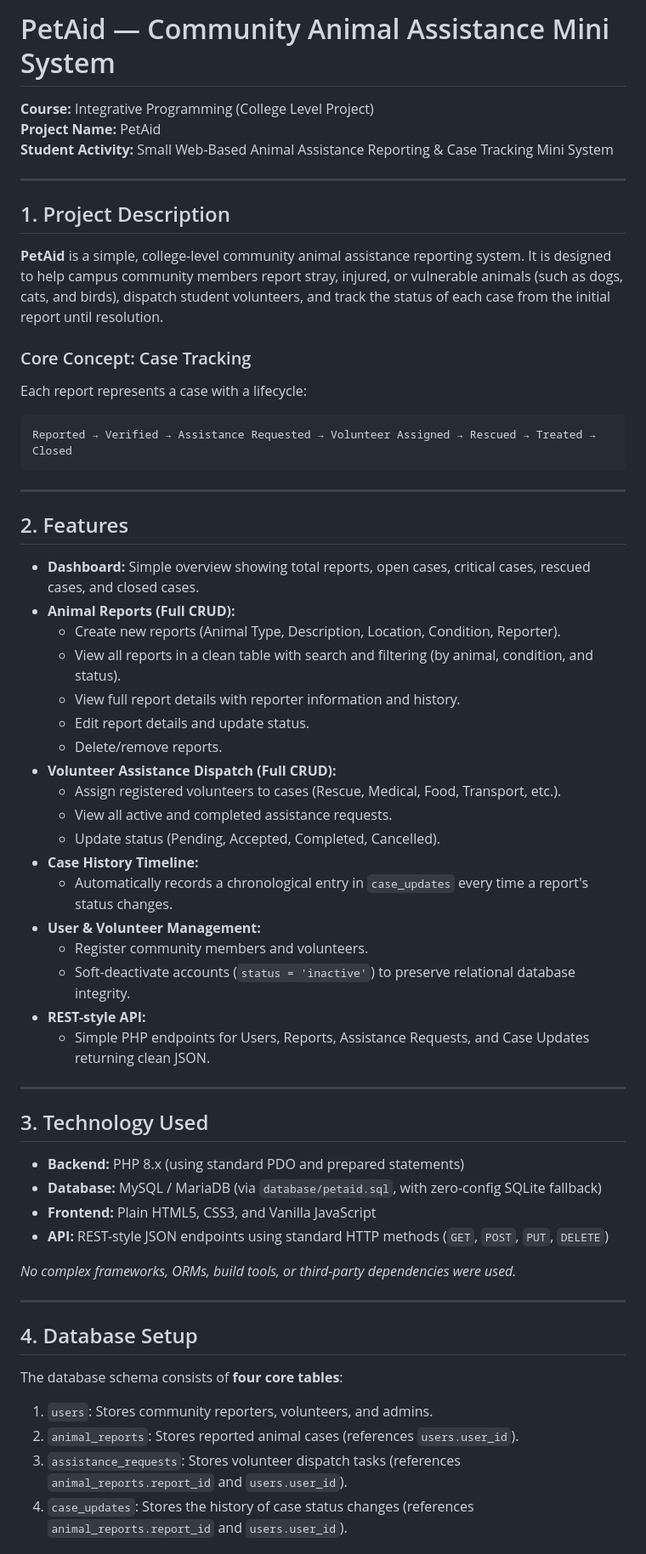
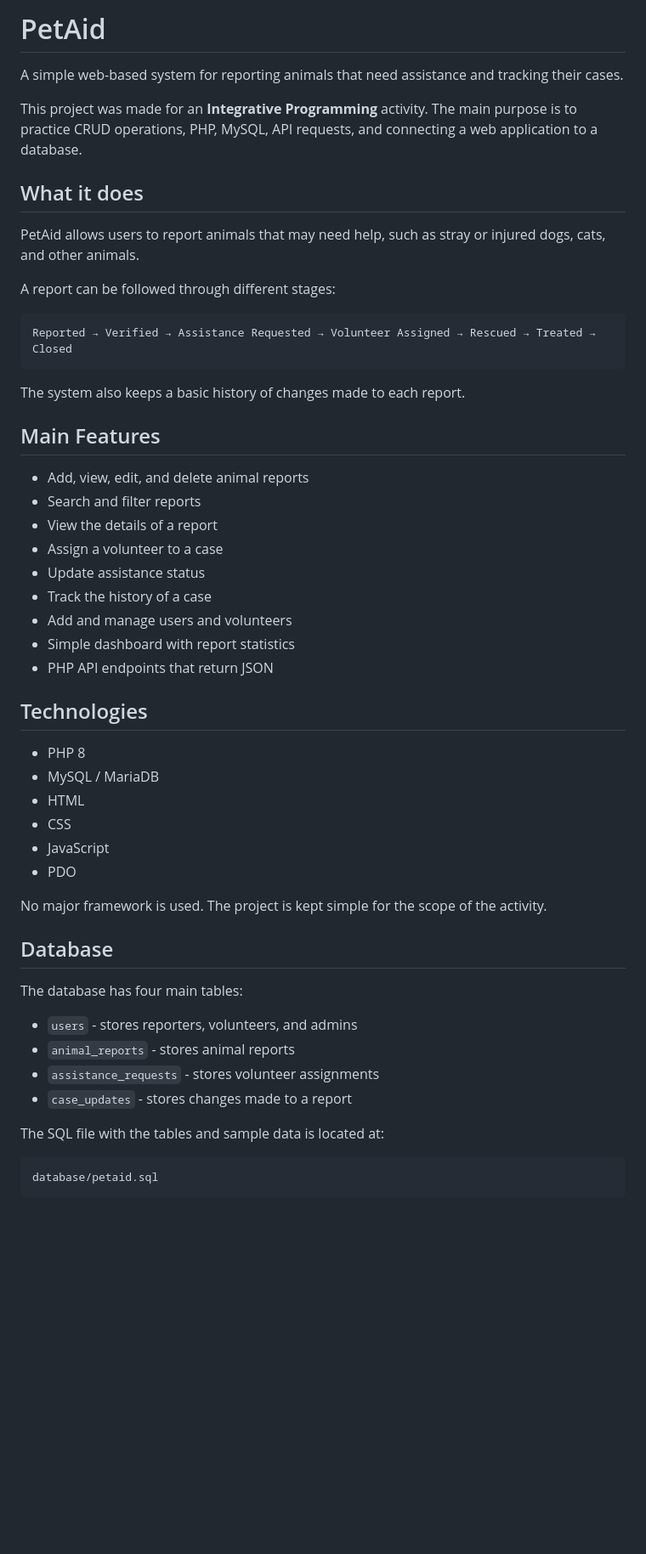
Before and after one commit to Hubrisdog/PetAid, a Markdown page: README.md, the part around one of its changes. Shown at 85% size. Drawn GitHub-style; blank space fills up the shorter version.

````diff
--- a/README.md
+++ b/README.md
@@ -1,63 +1,56 @@
-# PetAid — Community Animal Assistance Mini System
+# PetAid
 
-**Course:** Integrative Programming (College Level Project)
-**Project Name:** PetAid
-**Student Activity:** Small Web-Based Animal Assistance Reporting & Case Tracking Mini System
+A simple web-based system for reporting animals that need assistance and tracking their cases.
 
----
+This project was made for an **Integrative Programming** activity. The main purpose is to practice CRUD operations, PHP, MySQL, API requests, and connecting a web application to a database.
 
-## 1. Project Description
+## What it does
 
-**PetAid** is a simple, college-level community animal assistance reporting system. It is designed to help campus community members report stray, injured, or vulnerable animals (such as dogs, cats, and birds), dispatch student volunteers, and track the status of each case from the initial report until resolution.
+PetAid allows users to report animals that may need help, such as stray or injured dogs, cats, and other animals.
 
-### Core Concept: Case Tracking
-Each report represents a case with a lifecycle:
+A report can be followed through different stages:
+
 ```text
 Reported → Verified → Assistance Requested → Volunteer Assigned → Rescued → Treated → Closed
 ```
 
----
+The system also keeps a basic history of changes made to each report.
 
-## 2. Features
+## Main Features
 
-- **Dashboard:** Simple overview showing total reports, open cases, critical cases, rescued cases, and closed cases.
-- **Animal Reports (Full CRUD):**
-  - Create new reports (Animal Type, Description, Location, Condition, Reporter).
-  - View all reports in a clean table with search and filtering (by animal, condition, and status).
-  - View full report details with reporter information and history.
-  - Edit report details and update status.
-  - Delete/remove reports.
-- **Volunteer Assistance Dispatch (Full CRUD):**
-  - Assign registered volunteers to cases (Rescue, Medical, Food, Transport, etc.).
-  - View all active and completed assistance requests.
-  - Update status (Pending, Accepted, Completed, Cancelled).
-- **Case History Timeline:**
-  - Automatically records a chronological entry in `case_updates` every time a report's status changes.
-- **User & Volunteer Management:**
-  - Register community members and volunteers.
-  - Soft-deactivate accounts (`status = 'inactive'`) to preserve relational database integrity.
-- **REST-style API:**
-  - Simple PHP endpoints for Users, Reports, Assistance Requests, and Case Updates returning clean JSON.
+* Add, view, edit, and delete animal reports
+* Search and filter reports
+* View the details of a report
+* Assign a volunteer to a case
+* Update assistance status
+* Track the history of a case
+* Add and manage users and volunteers
+* Simple dashboard with report statistics
+* PHP API endpoints that return JSON
 
----
+## Technologies
 
-## 3. Technology Used
+* PHP 8
+* MySQL / MariaDB
+* HTML
+* CSS
+* JavaScript
+* PDO
 
-- **Backend:** PHP 8.x (using standard PDO and prepared statements)
-- **Database:** MySQL / MariaDB (via `database/petaid.sql`, with zero-config SQLite fallback)
-- **Frontend:** Plain HTML5, CSS3, and Vanilla JavaScript
-- **API:** REST-style JSON endpoints using standard HTTP methods (`GET`, `POST`, `PUT`, `DELETE`)
+No major framework is used. The project is kept simple for the scope of the activity.
 
-*No complex frameworks, ORMs, build tools, or third-party dependencies were used.*
+## Database
 
----
+The database has four main tables:
 
-## 4. Database Setup
+* `users` - stores reporters, volunteers, and admins
+* `animal_reports` - stores animal reports
+* `assistance_requests` - stores volunteer assignments
+* `case_updates` - stores changes made to a report
 
-The database schema consists of **four core tables**:
+The SQL file with the tables and sample data is located at:
 
-1. `users`: Stores community reporters, volunteers, and admins.
-2. `animal_reports`: Stores reported animal cases (references `users.user_id`).
-3. `assistance_requests`: Stores volunteer dispatch tasks (references `animal_reports.report_id` and `users.user_id`).
-4. `case_updates`: Stores the history of case status changes (references `animal_reports.report_id` and `users.user_id`).
+```text
+database/petaid.sql
+```
 
````
Also changed, not shown: other parts of README.md (+124 -85 lines).
